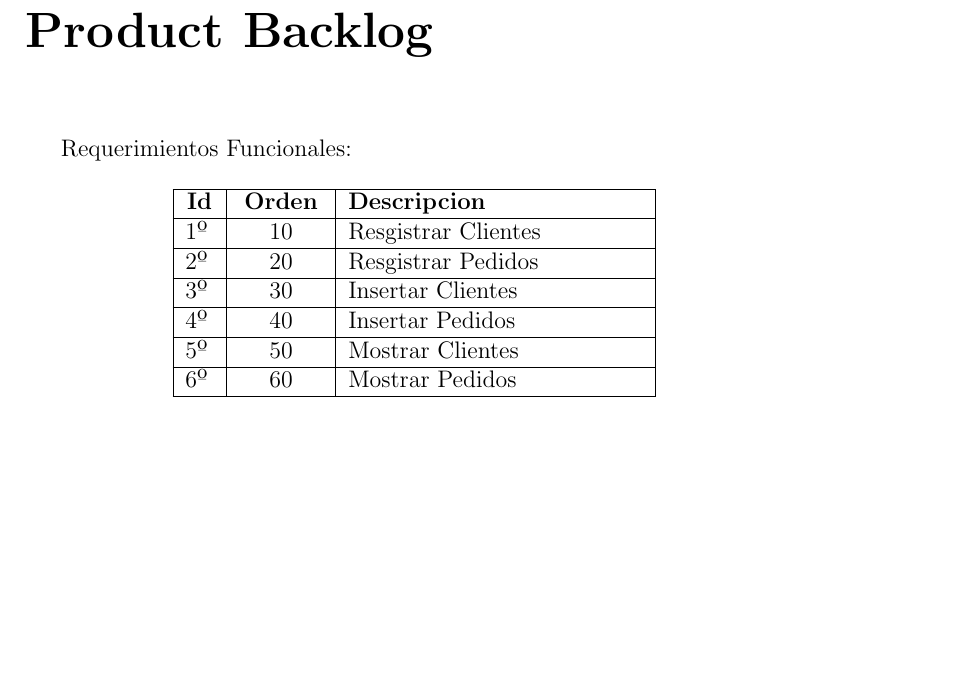
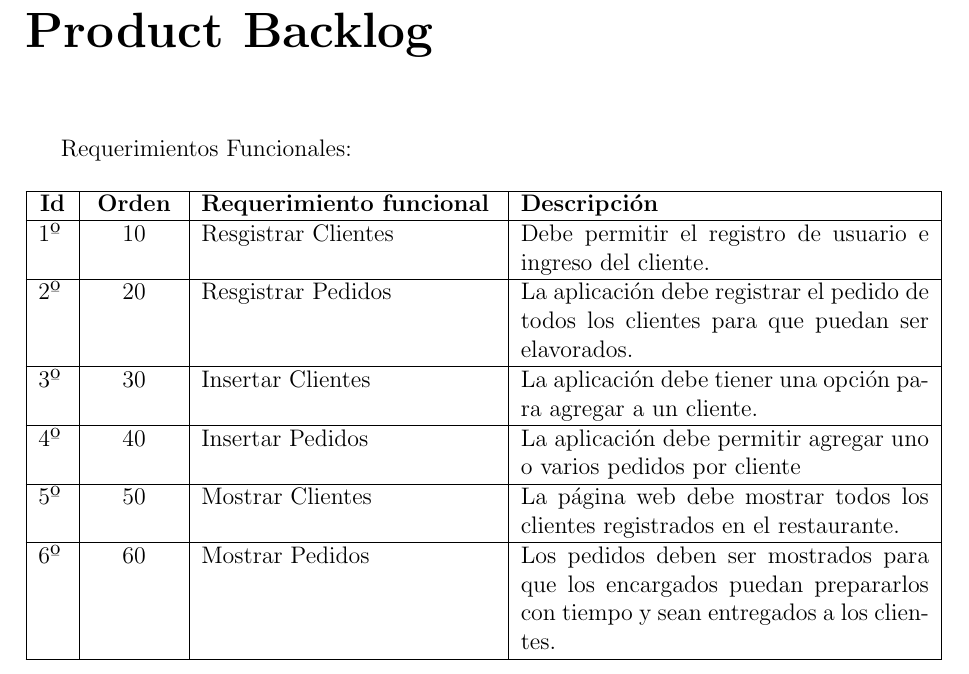
Before and after one commit to DiegoAnchillo/Proyecto_Integrador_4-, a LaTeX document (1.ProyectoScrum/ProyectoScrum.tex, which reads 1.ProyectoScrum/capitulos/4_0_product_backlog.tex): part of page 9 of 18, cut so that both start at the same text, the shorter picture padded with empty space. Compiled offline with pdfLaTeX.

Commit message:
RamirezF push

```diff
--- a/1.ProyectoScrum/capitulos/4_0_product_backlog.tex
+++ b/1.ProyectoScrum/capitulos/4_0_product_backlog.tex
@@ -5,16 +5,16 @@ Requerimientos Funcionales:
 \begin{table}[htbp]
 	\begin{center}
 
-		\begin{tabular}{| p{0.5cm}| p{1.5cm} |p{5.2cm} |}
+		\begin{tabular}{| p{0.5cm}| p{1.5cm} |p{5.2cm} |p{7.2cm} |}
 			\hline
 			\centering
-			\textbf{Id} & \centering\textbf {Orden} & \textbf{Descripcion} \\\hline
-			1º & \centering 10 & Resgistrar Clientes\\ \hline
-			2º & \centering 20 & Resgistrar Pedidos\\ \hline
-			3º & \centering 30 & Insertar Clientes\\ \hline
-			4º & \centering 40 & Insertar Pedidos\\ \hline
-			5º & \centering 50 & Mostrar Clientes\\ \hline
-			6º & \centering 60 & Mostrar Pedidos\\ \hline
+			\textbf{Id} & \centering\textbf {Orden} & \textbf{Requerimiento funcional} & \textbf{Descripción} \\\hline
+			1º & \centering 10 & Resgistrar Clientes & Debe permitir el registro de usuario e ingreso del cliente. \\ \hline
+			2º & \centering 20 & Resgistrar Pedidos & La aplicación debe registrar el pedido de todos los clientes para que puedan ser elavorados. \\ \hline
+			3º & \centering 30 & Insertar Clientes & La aplicación debe tiener una opción para agregar a un cliente. \\ \hline
+			4º & \centering 40 & Insertar Pedidos & La aplicación debe permitir agregar uno o varios pedidos por cliente \\ \hline
+			5º & \centering 50 & Mostrar Clientes & La página web debe mostrar todos los clientes registrados en el restaurante. \\ \hline
+			6º & \centering 60 & Mostrar Pedidos & Los pedidos deben ser mostrados para que los encargados puedan prepararlos con tiempo y sean entregados a los clientes. \\ \hline
 		\end{tabular}
 	\end{center}
 \end{table}
```
Also changed, not shown: 1.ProyectoScrum/ProyectoScrum.pdf.
